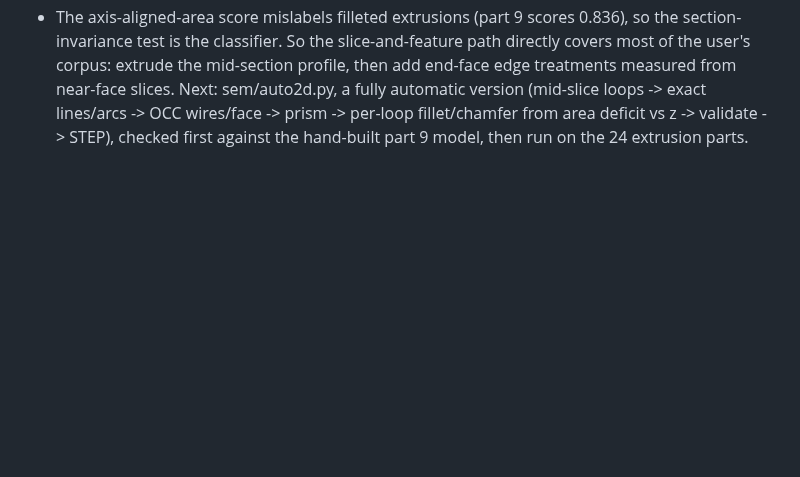
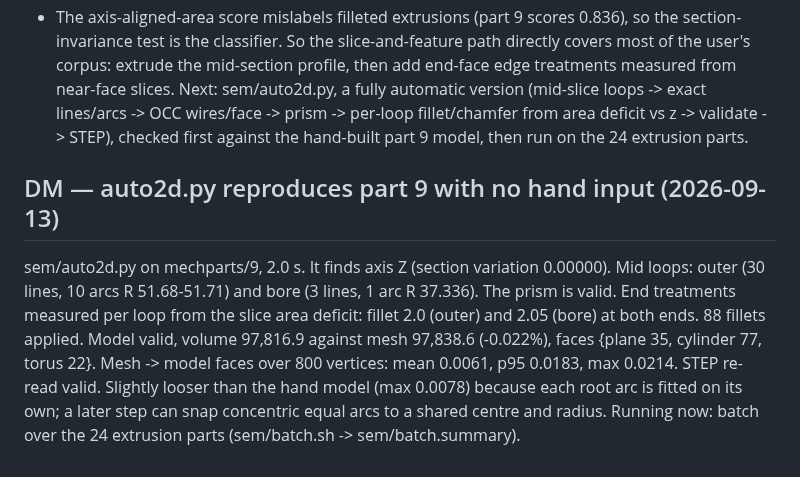
Before and after one commit to tommasobbianchi/mesh2step, a Markdown page: .claude/loopspec/RESUME.md, the part around the change. GitHub-like rendering; blank space fills up the shorter version.

Commit message:
auto2d: automatic slice-and-feature reconstruction reproduces part 9 (valid, -0.022%, 77 cyl, STEP valid)
Co-Authored-By: Claude Opus 5 (1M context) <noreply@anthropic.com>
Claude-Session: https://claude.ai/code/session_018SNiWVUb6kYYHcCJAfzFr6

```diff
--- a/.claude/loopspec/RESUME.md
+++ b/.claude/loopspec/RESUME.md
@@ -1240,3 +1240,6 @@ sem/survey.py. Per axis: relative variation of the section perimeter at 30/50/70
 - Genuinely 3D or non-prismatic (variation 0.05-0.49): 1, 2, 3, 4, 5, 6, 8, 14, 17, 26, 27, 34, 38, 39.
 - The axis-aligned-area score mislabels filleted extrusions (part 9 scores 0.836), so the section-invariance test is the classifier.
 So the slice-and-feature path directly covers most of the user's corpus: extrude the mid-section profile, then add end-face edge treatments measured from near-face slices. Next: sem/auto2d.py, a fully automatic version (mid-slice loops -> exact lines/arcs -> OCC wires/face -> prism -> per-loop fillet/chamfer from area deficit vs z -> validate -> STEP), checked first against the hand-built part 9 model, then run on the 24 extrusion parts.
+
+## DM — auto2d.py reproduces part 9 with no hand input (2026-09-13)
+sem/auto2d.py on mechparts/9, 2.0 s. It finds axis Z (section variation 0.00000). Mid loops: outer (30 lines, 10 arcs R 51.68-51.71) and bore (3 lines, 1 arc R 37.336). The prism is valid. End treatments measured per loop from the slice area deficit: fillet 2.0 (outer) and 2.05 (bore) at both ends. 88 fillets applied. Model valid, volume 97,816.9 against mesh 97,838.6 (-0.022%), faces {plane 35, cylinder 77, torus 22}. Mesh -> model faces over 800 vertices: mean 0.0061, p95 0.0183, max 0.0214. STEP re-read valid. Slightly looser than the hand model (max 0.0078) because each root arc is fitted on its own; a later step can snap concentric equal arcs to a shared centre and radius. Running now: batch over the 24 extrusion parts (sem/batch.sh -> sem/batch.summary).
```
